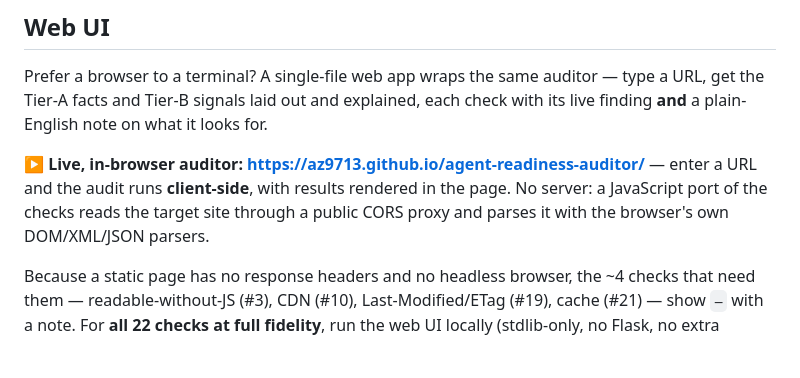
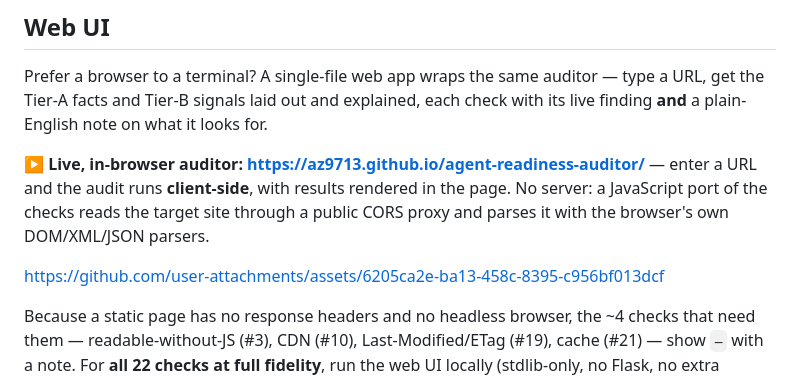
Before and after one commit to az9713/agent-readiness-auditor, a Markdown page: README.md, the part around the change. Drawn GitHub-style; blank space fills up the shorter version.

Commit message:
Embed demo video in README
Add the in-browser auditor demo as an inline GitHub video player (bare
user-attachments URL on its own line) under the live-page link.

Co-Authored-By: Claude Opus 4.8 <noreply@anthropic.com>
Claude-Session: https://claude.ai/code/session_01VnFDS2tpJFBssrNYtjpG2r

```diff
--- a/README.md
+++ b/README.md
@@ -31,6 +31,8 @@ Tier-B signals — Docs 0/2 · Permissions 1/2 · Commerce 0/4 · Monetization 0
 Prefer a browser to a terminal? A single-file web app wraps the same auditor — type a URL, get the Tier-A facts and Tier-B signals laid out and explained, each check with its live finding **and** a plain-English note on what it looks for.
 
 **▶ Live, in-browser auditor: <https://az9713.github.io/agent-readiness-auditor/>** — enter a URL and the audit runs **client-side**, with results rendered in the page. No server: a JavaScript port of the checks reads the target site through a public CORS proxy and parses it with the browser's own DOM/XML/JSON parsers.
+
+https://github.com/user-attachments/assets/6205ca2e-ba13-458c-8395-c956bf013dcf
 
 Because a static page has no response headers and no headless browser, the ~4 checks that need them — readable-without-JS (#3), CDN (#10), Last-Modified/ETag (#19), cache (#21) — show `—` with a note. For **all 22 checks at full fidelity**, run the web UI locally (stdlib-only, no Flask, no extra dependency):
 
```
